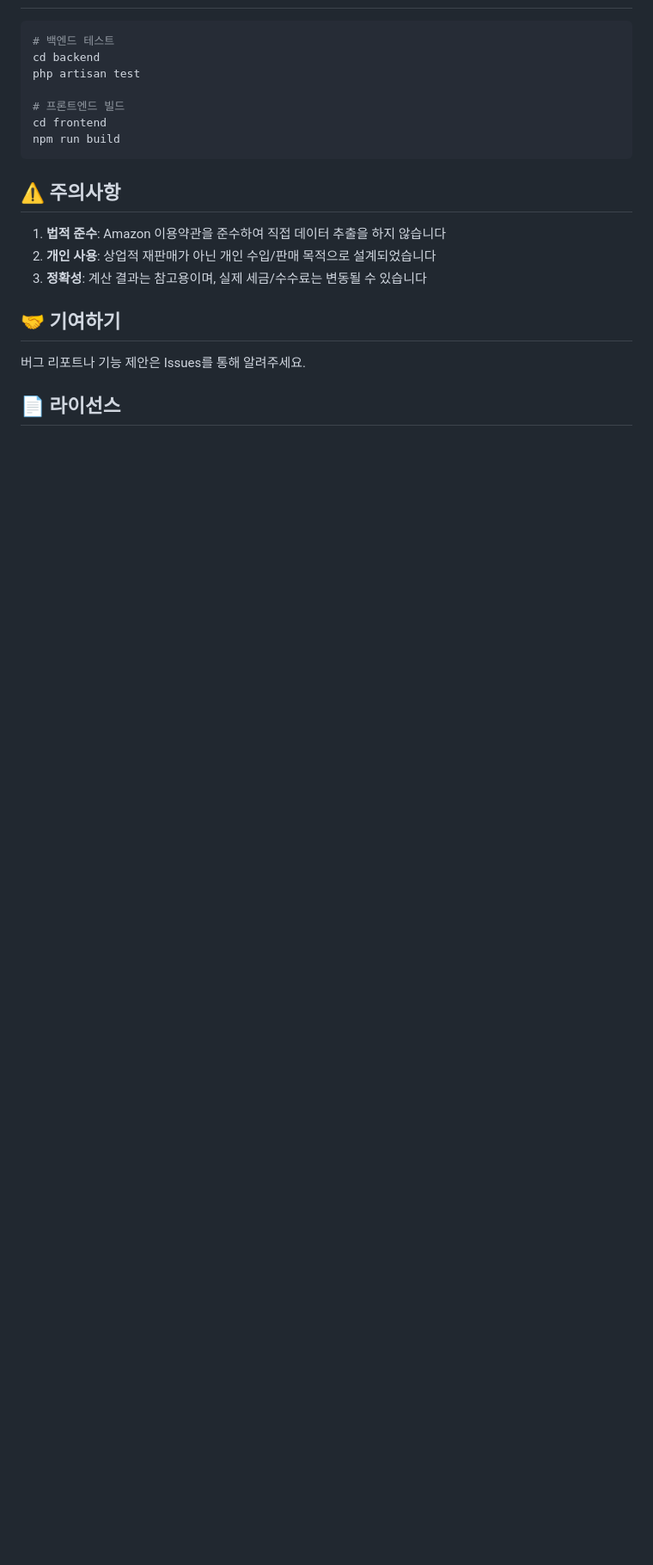
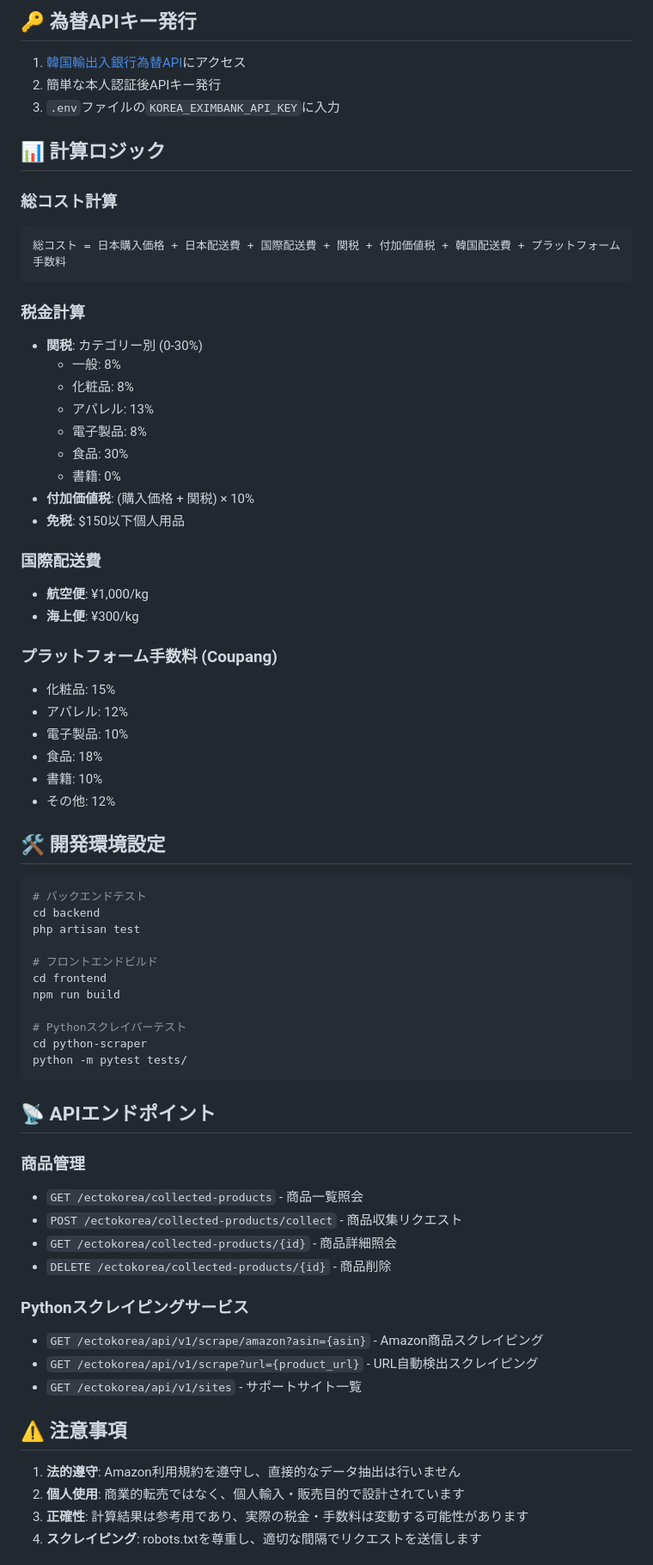
Before and after one commit to jangseungil7608/ectokorea, a Markdown page: README.md, the part around the change printed below. Shown: that part at 86% size. GitHub-like rendering; blank space fills up the shorter version.

````diff
--- a/README.md
+++ b/README.md
@@ -140,23 +151,72 @@ npm run dev
+## 🔑 為替APIキー発行
+
+1. [韓国輸出入銀行為替API](https://www.koreaexim.go.kr/site/program/financial/exchangeJSON)にアクセス
+2. 簡単な本人認証後APIキー発行
+3. `.env`ファイルの`KOREA_EXIMBANK_API_KEY`に入力
+
+## 📊 計算ロジック
+
+### 総コスト計算
+```
+総コスト = 日本購入価格 + 日本配送費 + 国際配送費 + 関税 + 付加価値税 + 韓国配送費 + プラットフォーム手数料
+```
+
+### 税金計算
+- **関税**: カテゴリー別 (0-30%)
+  - 一般: 8%
+  - 化粧品: 8%
+  - アパレル: 13%
+  - 電子製品: 8%
+  - 食品: 30%
+  - 書籍: 0%
+- **付加価値税**: (購入価格 + 関税) × 10%
+- **免税**: $150以下個人用品
+
+### 国際配送費
+- **航空便**: ¥1,000/kg
+- **海上便**: ¥300/kg
+
+### プラットフォーム手数料 (Coupang)
+- 化粧品: 15%
+- アパレル: 12%
+- 電子製品: 10%
+- 食品: 18%
+- 書籍: 10%
+- その他: 12%
+
+## 🛠️ 開発環境設定
 
 ```bash
-# 백엔드 테스트
+# バックエンドテスト
 cd backend
 php artisan test
 
-# 프론트엔드 빌드
+# フロントエンドビルド
 cd frontend
 npm run build
+
+# Pythonスクレイパーテスト
+cd python-scraper
+python -m pytest tests/
 ```
 
-## ⚠️ 주의사항
+## 📡 APIエンドポイント
 
-1. **법적 준수**: Amazon 이용약관을 준수하여 직접 데이터 추출을 하지 않습니다
-2. **개인 사용**: 상업적 재판매가 아닌 개인 수입/판매 목적으로 설계되었습니다
-3. **정확성**: 계산 결과는 참고용이며, 실제 세금/수수료는 변동될 수 있습니다
+### 商品管理
+- `GET /ectokorea/collected-products` - 商品一覧照会
+- `POST /ectokorea/collected-products/collect` - 商品収集リクエスト
+- `GET /ectokorea/collected-products/{id}` - 商品詳細照会
+- `DELETE /ectokorea/collected-products/{id}` - 商品削除
 
-## 🤝 기여하기
+### Pythonスクレイピングサービス
+- `GET /ectokorea/api/v1/scrape/amazon?asin={asin}` - Amazon商品スクレイピング
+- `GET /ectokorea/api/v1/scrape?url={product_url}` - URL自動検出スクレイピング
+- `GET /ectokorea/api/v1/sites` - サポートサイト一覧
 
-버그 리포트나 기능 제안은 Issues를 통해 알려주세요.
+## ⚠️ 注意事項
 
-## 📄 라이선스
+1. **法的遵守**: Amazon利用規約を遵守し、直接的なデータ抽出は行いません
+2. **個人使用**: 商業的転売ではなく、個人輸入・販売目的で設計されています
+3. **正確性**: 計算結果は参考用であり、実際の税金・手数料は変動する可能性があります
+4. **スクレイピング**: robots.txtを尊重し、適切な間隔でリクエストを送信します
 
````
Also changed, not shown: other parts of README.md (+123 -90 lines), CLAUDE.md (+62 -0 lines).
